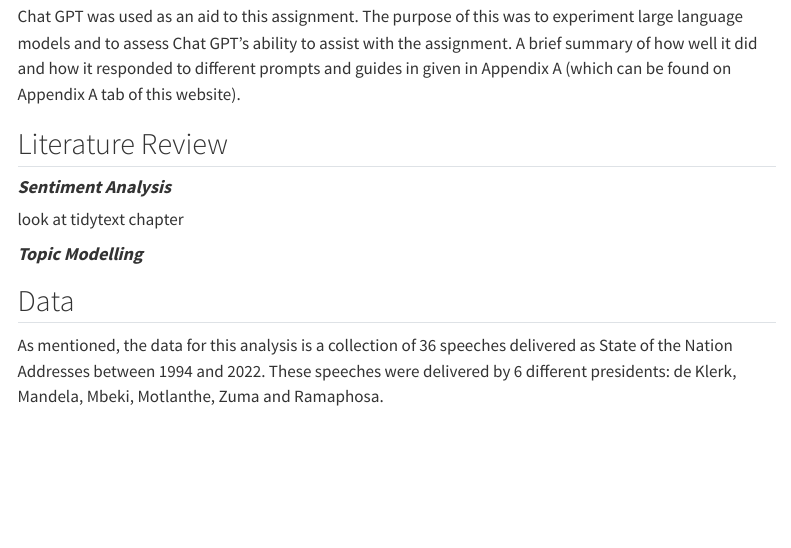
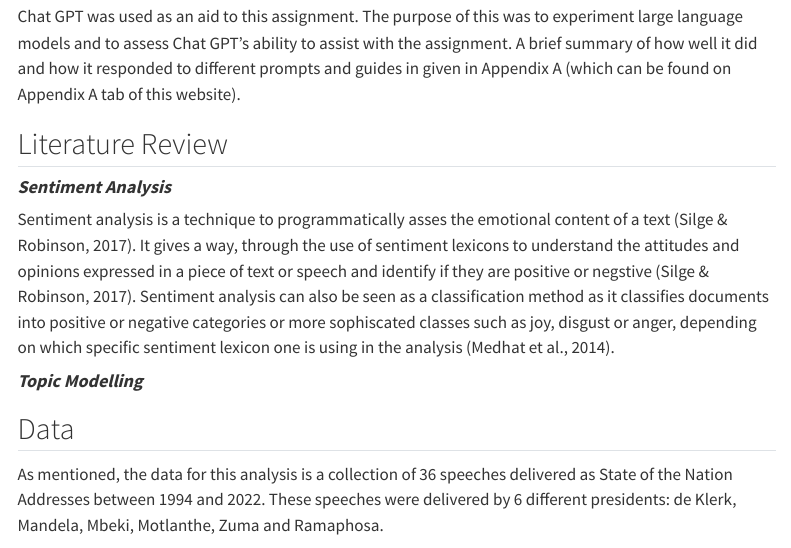
Before and after one commit to edwardbaleni/Assignment2-LDA-SA, a Quarto document (Template.qmd): the page in a window 1100 px wide, from 570 px down. Rendered offline with R 4.5, knitr and Pandoc in place of Quarto, with nearby package versions; some code elsewhere in the file could not run offline; menus at the side of the page are left out.

Commit message:
fixing error

```diff
--- a/Template.qmd
+++ b/Template.qmd
@@ -19,7 +19,7 @@ Chat GPT was used as an aid to this assignment. The purpose of this was to exper
 
 #### ***Sentiment Analysis***
 
-look at tidytext chapter
+Sentiment analysis is a technique to programmatically asses the emotional content of a text (Silge & Robinson, 2017). It gives a way, through the use of sentiment lexicons to understand the attitudes and opinions expressed in a piece of text or speech and identify if they are positive or negstive (Silge & Robinson, 2017). Sentiment analysis can also be seen as a classification method as it classifies documents into positive or negative categories or more sophiscated classes such as joy, disgust or anger, depending on which specific sentiment lexicon one is using in the analysis (Medhat et al., 2014).
 
 #### ***Topic Modelling***
 
```
Also changed, not shown: Use of ChatGPT.qmd (+1 -1 lines), docs/search.json, 2 other files.
